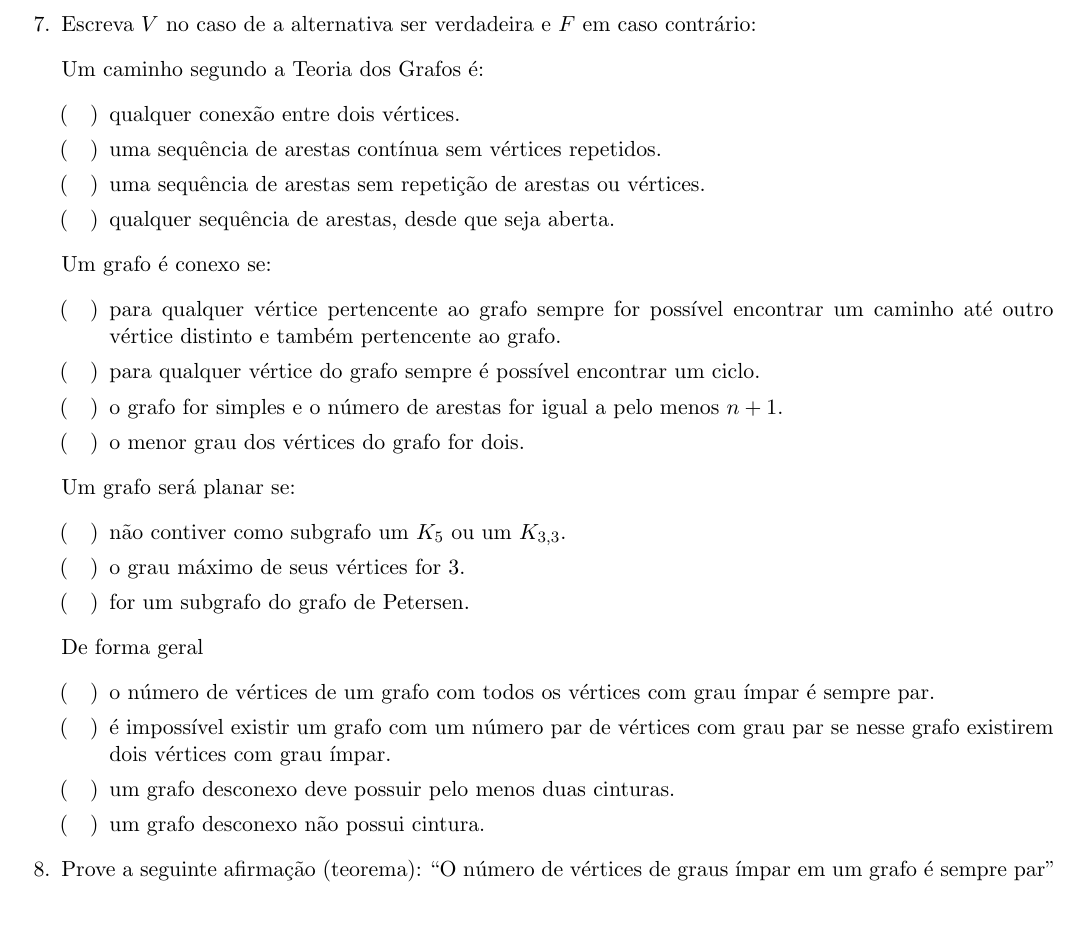
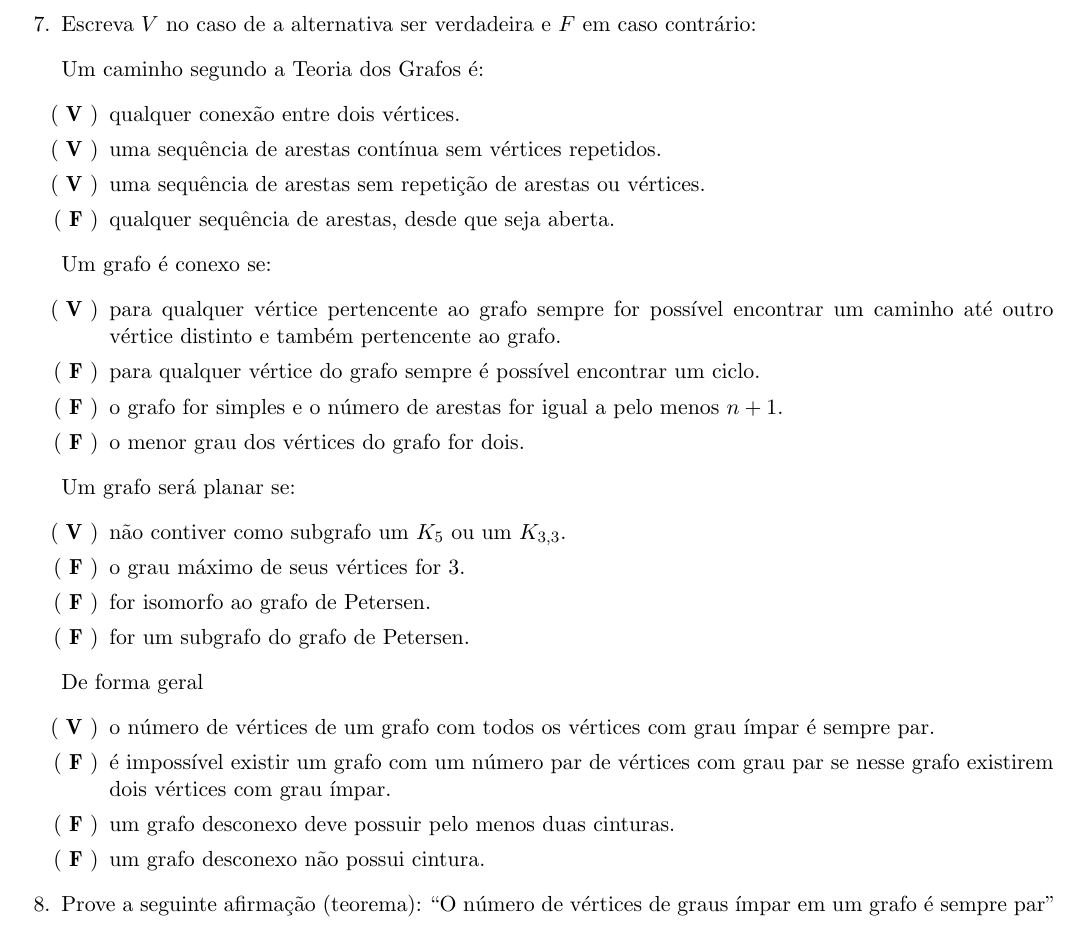
Before and after one commit to mateusfilipe/BSI, a LaTeX document (Lista 1 Grafos/Template_Lista1_TG.tex): part of page 5 of 8, cut so that both start at the same text. Compiled offline with pdfLaTeX; the source files are stored in an older character set and shown here as Unicode.

Commit message:
Att Lista 1 Grafos

```diff
--- a/Lista 1 Grafos/Template_Lista1_TG.tex
+++ b/Lista 1 Grafos/Template_Lista1_TG.tex
@@ -374,33 +374,34 @@ Lista 1 - Teoria de Grafos
 \item Escreva $V$ no caso de a alternativa ser verdadeira e $F$ em caso contrário:
 \item[] Um caminho segundo a Teoria dos Grafos é:
 \begin{itemize}
-	\item[(~~~)] qualquer conexão entre dois vértices.
-	\item[(~~~)] uma sequência de arestas contínua sem vértices repetidos.
-	\item[(~~~)] uma sequência de arestas sem repetição de arestas ou vértices.
-	\item[(~~~)] qualquer sequência de arestas, desde que seja aberta.
+	\item[(~\textbf{V}~)] qualquer conexão entre dois vértices.
+	\item[(~\textbf{V}~)] uma sequência de arestas contínua sem vértices repetidos.
+	\item[(~\textbf{V}~)] uma sequência de arestas sem repetição de arestas ou vértices.
+	\item[(~\textbf{F}~)] qualquer sequência de arestas, desde que seja aberta.
 \end{itemize}
 
 \item[] Um grafo é conexo se:
 \begin{itemize}
-	\item[(~~~)] para qualquer vértice pertencente ao grafo sempre for possível encontrar um caminho até outro vértice distinto e também pertencente ao grafo.
-	\item[(~~~)] para qualquer vértice do grafo sempre é possível encontrar um ciclo.
-	\item[(~~~)] o grafo for simples e o número de arestas for igual a pelo menos $n+1$.
-	\item[(~~~)] o menor grau dos vértices do grafo for dois.
+	\item[(~\textbf{V}~)] para qualquer vértice pertencente ao grafo sempre for possível encontrar um caminho até outro vértice distinto e também pertencente ao grafo.
+	\item[(~\textbf{F}~)] para qualquer vértice do grafo sempre é possível encontrar um ciclo.
+	\item[(~\textbf{F}~)] o grafo for simples e o número de arestas for igual a pelo menos $n+1$.
+	\item[(~\textbf{F}~)] o menor grau dos vértices do grafo for dois.
 \end{itemize}
 
 \item[] Um grafo será planar se:
 \begin{itemize}
-	\item[(~~~)] não contiver como subgrafo um $K_5$ ou um $K_{3,3}$.
-	\item[(~~~)] o grau máximo de seus vértices for 3.
-	\item[(~~~)] for um subgrafo do grafo de Petersen.
+	\item[(~\textbf{V}~)] não contiver como subgrafo um $K_5$ ou um $K_{3,3}$.
+	\item[(~\textbf{F}~)] o grau máximo de seus vértices for 3.
+	\item[(~\textbf{F}~)] for isomorfo ao grafo de Petersen.
+	\item[(~\textbf{F}~)] for um subgrafo do grafo de Petersen.
 \end{itemize}
 
 \item[] De forma geral
 \begin{itemize}
-	\item[(~~~)] o número de vértices de um grafo com todos os vértices com grau ímpar é sempre par.
-	\item[(~~~)] é impossível existir um grafo com um número par de vértices com grau par se nesse grafo existirem dois vértices com grau ímpar.
-	\item[(~~~)] um grafo desconexo deve possuir pelo menos duas cinturas.
-	\item[(~~~)] um grafo desconexo não possui cintura.
+	\item[(~\textbf{V}~)] o número de vértices de um grafo com todos os vértices com grau ímpar é sempre par.
+	\item[(~\textbf{F}~)] é impossível existir um grafo com um número par de vértices com grau par se nesse grafo existirem dois vértices com grau ímpar.
+	\item[(~\textbf{F}~)] um grafo desconexo deve possuir pelo menos duas cinturas.
+	\item[(~\textbf{F}~)] um grafo desconexo não possui cintura.
 \end{itemize}
 
 %----------------Questão 8---------------------------------
```
Also changed, not shown: Lista 1 Grafos/Template_Lista1_TG.pdf, 3 other files.
